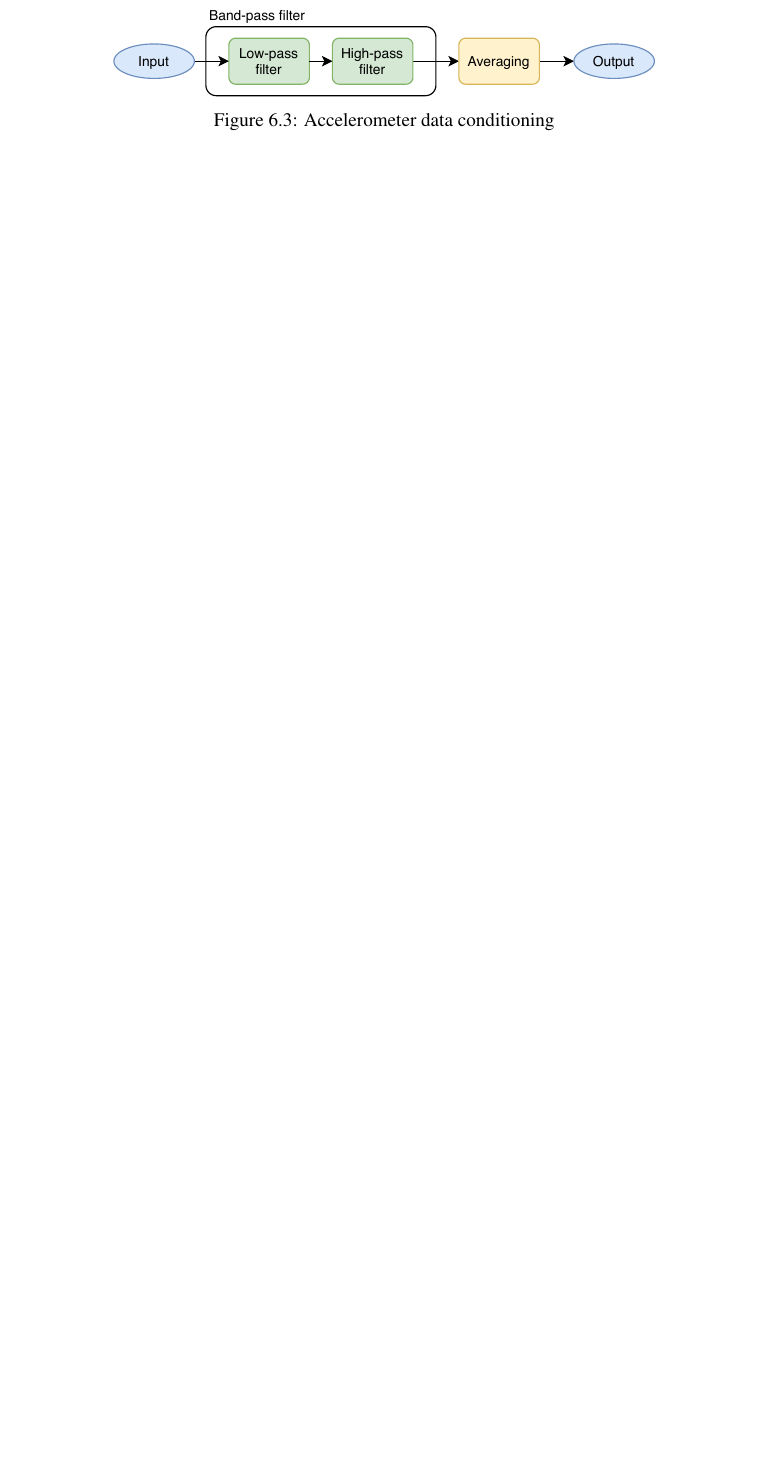
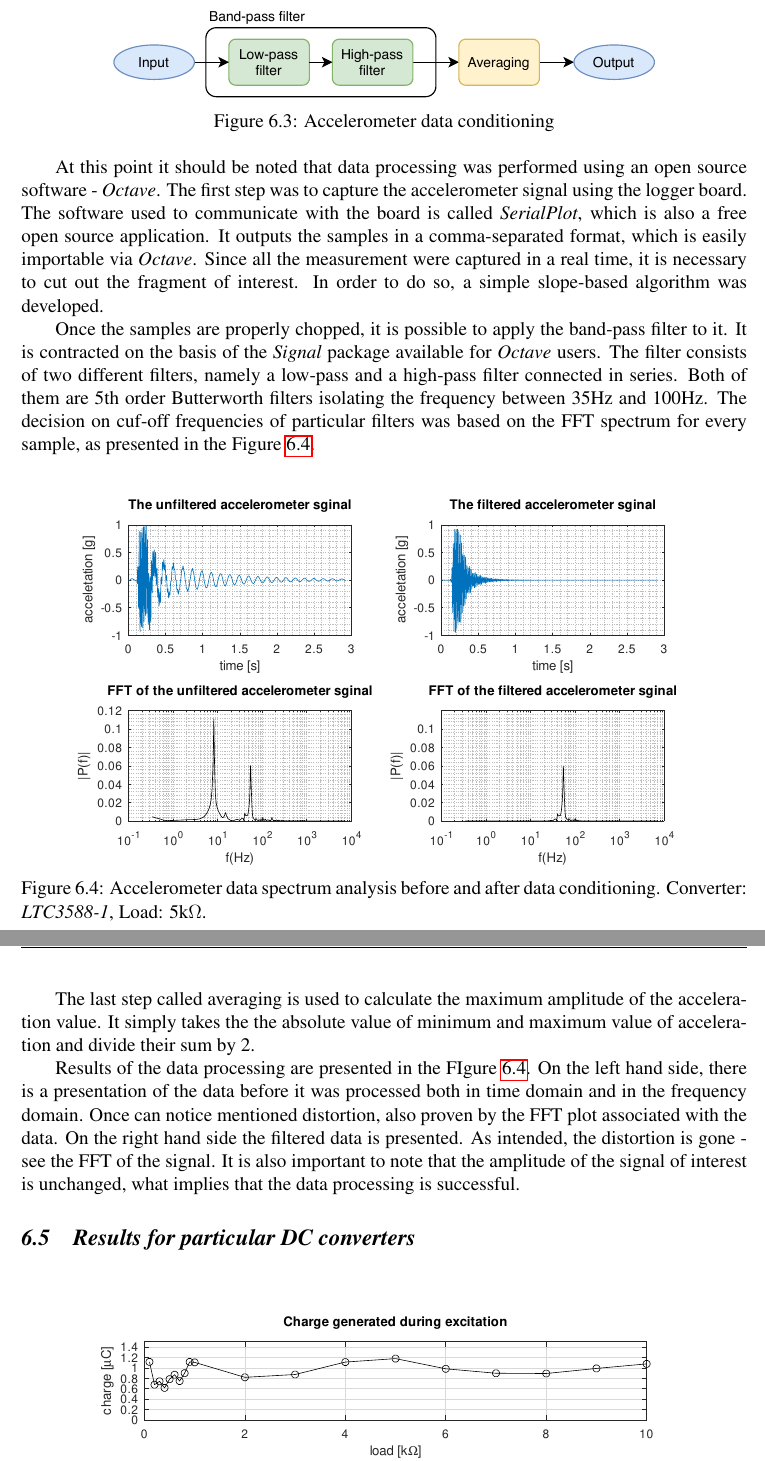
Before and after one commit to ijankiewicz/Thesis, a LaTeX document (Notes.tex): part of page 49 of 51 before the commit and two parts of pages 49 and 50 of 53 after it, the two joined at a grey line, cut so that both start at the same text, the shorter picture padded with empty space. Compiled offline with pdfLaTeX.

Commit message:
More content in the result section

```diff
--- a/Notes.tex
+++ b/Notes.tex
@@ -1471,3 +1475,19 @@ Power generation of the energy harvester is mostly dependent on the input capaci
 \caption{Accelerometer data conditioning}
 \label{fig:accelsignal}
 \end{figure}
+
+At this point it should be noted that data processing was performed using an open source software - \textit{Octave}. The first step was to capture the accelerometer signal using the logger board. The software used to communicate with the board is called \textit{SerialPlot}, which is also a free open source application. It outputs the samples in a comma-separated format, which is easily importable via \textit{Octave}. Since all the measurement were captured in a real time, it is necessary to cut out the fragment of interest. In order to do so, a simple slope-based algorithm was developed.
+\par
+Once the samples are properly chopped, it is possible to apply the band-pass filter to it. It is contracted on the basis of the \textit{Signal} package available for \textit{Octave} users. The filter consists of two different filters, namely a low-pass and a high-pass filter connected in series. Both of them are 5th order Butterworth filters isolating the frequency between 35Hz and 100Hz. The decision on cuf-off frequencies of particular filters was based on the FFT spectrum for every sample, as presented in the Figure \ref{fig:spectrum}.
+\par
+
+\begin{figure}[ht!]
+\includegraphics[scale=0.75]{spectrum.pdf}
+\caption{Accelerometer data spectrum analysis before and after data conditioning. Converter: \textit{LTC3588-1}, Load: 5k$\Omega$.}
+\label{fig:spectrum}
+\end{figure}
+
+The last step called averaging is used to calculate the maximum amplitude of the acceleration value. It simply takes the the absolute value of minimum and maximum value of acceleration and divide their sum by 2.\par
+Results of the data processing are presented in the FIgure \ref{fig:spectrum}. On the left hand side, there is a presentation of the data before it was processed both in time domain and in the frequency domain. Once can notice mentioned distortion, also proven by the FFT plot associated with the data. On the right hand side the filtered data is presented. As intended, the distortion is gone - see the FFT of the signal. It is also important to note that the amplitude of the signal of interest is unchanged, what implies that the data processing is successful.
+
+\subsection{Results for particular DC converters}
```
Also changed, not shown: results3331.pdf (added), results3588.pdf (added), spectrum.pdf, timedomain.pdf, Notes.tex (17 more changed lines), 5 other files.
